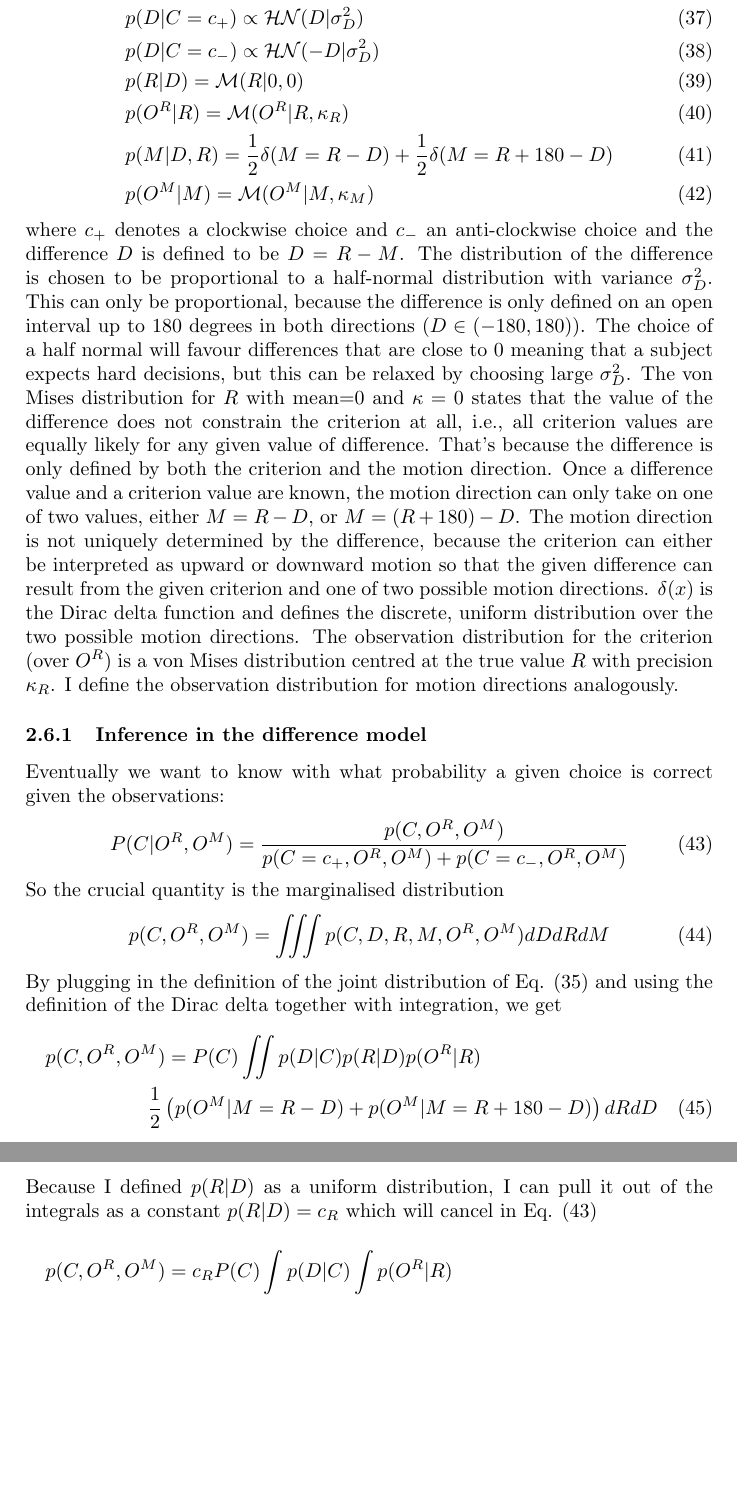
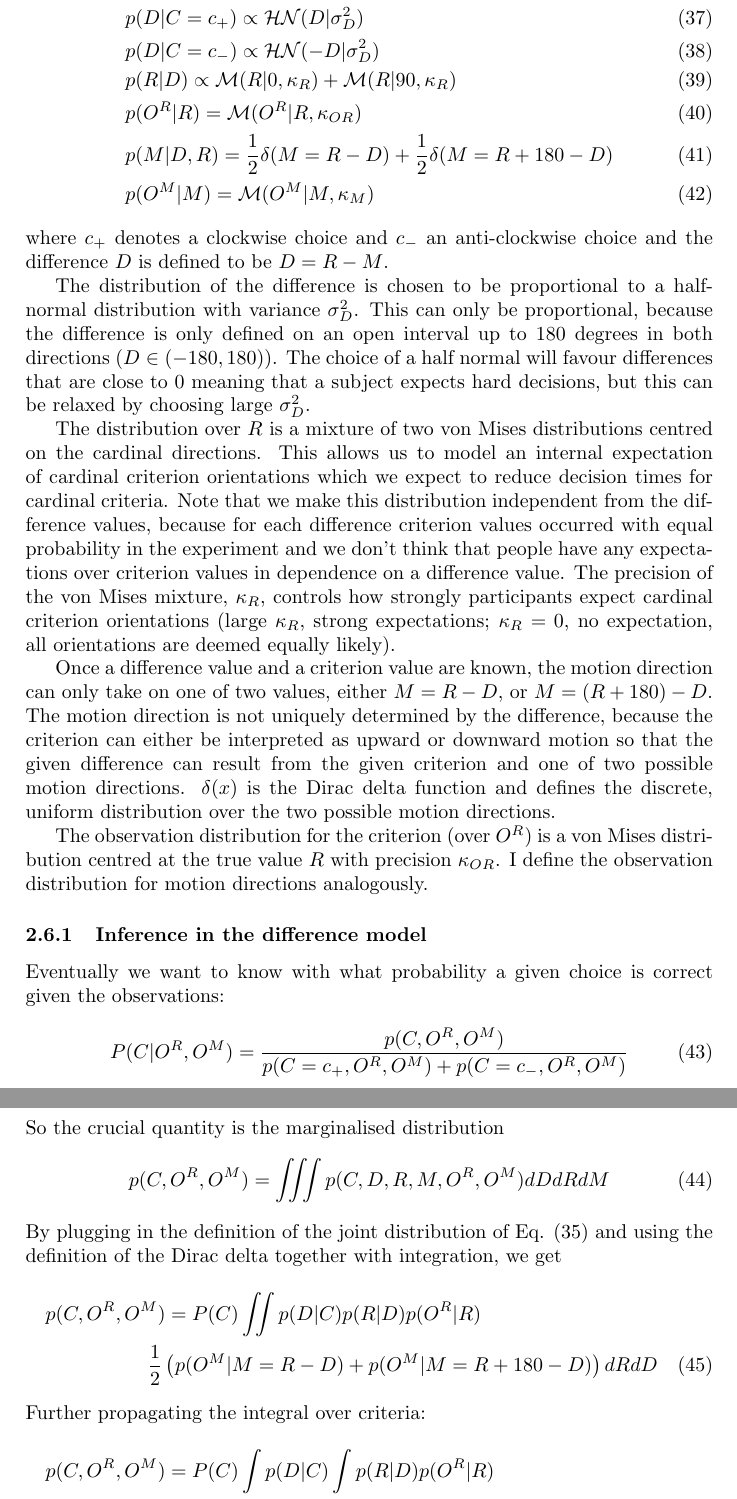
Before and after one commit to sbitzer/BayEst, a LaTeX document (BayEst.tex): two parts of pages 8 and 9 of 10, joined at a grey line, cut so that both start at the same text, the shorter picture padded with empty space. Compiled offline with pdfLaTeX.

Commit message:
added prior over criterion orientations to model description
One of the central motivations for us to change to a model including the
criterion was that we wanted to model larger uncertainty for oblique criterion
orientations. This was still missing. So I now included a prior over criteria
that favours cardinal orientations by a parametrically modulated amount. Larger
differences in the prior probabilities (or densities) between cardinal and
oblique orientations will propagate through to correspondingly larger posterior
uncertainty over oblique orientations.

```diff
--- a/BayEst.tex
+++ b/BayEst.tex
@@ -214,12 +214,20 @@ with the following factors:
 &P(C = c_-) = 1 - P(C = c_+) = \beta\\
 &p(D | C=c_+) \propto \mathcal{HN}(D | \sigma_D^2)\\
 &p(D | C=c_-) \propto \mathcal{HN}(-D | \sigma_D^2)\\
-&p(R | D) = \mathcal{M}(R | 0, 0)\\
-&p(O^R | R) = \mathcal{M}(O^R | R, \kappa_{R})\\
+&p(R | D) \propto \mathcal{M}(R | 0, \kappa_{R}) + \mathcal{M}(R | 90, \kappa_{R})\\
+&p(O^R | R) = \mathcal{M}(O^R | R, \kappa_{OR})\\
 &p(M | D, R) = \frac{1}{2}\delta(M = R - D) + \frac{1}{2}\delta(M = R + 180 - D)\\
 &p(O^M | M) = \mathcal{M}(O^M | M, \kappa_{M})
 \end{align}
-where $c_+$ denotes a clockwise choice and $c_-$ an anti-clockwise choice and the difference $D$ is defined to be $D = R - M$. The distribution of the difference is chosen to be proportional to a half-normal distribution with variance $\sigma_D^2$. This can only be proportional, because the difference is only defined on an open interval up to 180 degrees in both directions ($D \in (-180, 180)$). The choice of a half normal will favour differences that are close to 0 meaning that a subject expects hard decisions, but this can be relaxed by choosing large $\sigma_D^2$. The von Mises distribution for $R$ with mean=0 and $\kappa=0$ states that the value of the difference does not constrain the criterion at all, i.e., all criterion values are equally likely for any given value of difference. That's because the difference is only defined by both the criterion and the motion direction. Once a difference value and a criterion value are known, the motion direction can only take on one of two values, either $M = R - D$, or $M = (R + 180) - D$. The motion direction is not uniquely determined by the difference, because the criterion can either be interpreted as upward or downward motion so that the given difference can result from the given criterion and one of two possible motion directions. $\delta(x)$ is the Dirac delta function and defines the discrete, uniform distribution over the two possible motion directions. The observation distribution for the criterion (over $O^R$) is a von Mises distribution centred at the true value $R$ with precision $\kappa_R$. I define the observation distribution for motion directions analogously.
+where $c_+$ denotes a clockwise choice and $c_-$ an anti-clockwise choice and the difference $D$ is defined to be $D = R - M$.
+
+The distribution of the difference is chosen to be proportional to a half-normal distribution with variance $\sigma_D^2$. This can only be proportional, because the difference is only defined on an open interval up to 180 degrees in both directions ($D \in (-180, 180)$). The choice of a half normal will favour differences that are close to 0 meaning that a subject expects hard decisions, but this can be relaxed by choosing large $\sigma_D^2$.
+
+The distribution over $R$ is a mixture of two von Mises distributions centred on the cardinal directions. This allows us to model an internal expectation of cardinal criterion orientations which we expect to reduce decision times for cardinal criteria. Note that we make this distribution independent from the difference values, because for each difference criterion values occurred with equal probability in the experiment and we don't think that people have any expectations over criterion values in dependence on a difference value. The precision of the von Mises mixture, $\kappa_R$, controls how strongly participants expect cardinal criterion orientations (large $\kappa_R$, strong expectations; $\kappa_R=0$, no expectation, all orientations are deemed equally likely).
+
+Once a difference value and a criterion value are known, the motion direction can only take on one of two values, either $M = R - D$, or $M = (R + 180) - D$. The motion direction is not uniquely determined by the difference, because the criterion can either be interpreted as upward or downward motion so that the given difference can result from the given criterion and one of two possible motion directions. $\delta(x)$ is the Dirac delta function and defines the discrete, uniform distribution over the two possible motion directions.
+
+The observation distribution for the criterion (over $O^R$) is a von Mises distribution centred at the true value $R$ with precision $\kappa_{OR}$. I define the observation distribution for motion directions analogously.
 
 \subsubsection{Inference in the difference model}
 Eventually we want to know with what probability a given choice is correct given the observations:
@@ -235,9 +243,9 @@ By plugging in the definition of the joint distribution of Eq. \eqref{eq:joint_d
 p(C, O^R, O^M) = P(C) \iint p(D | C) p(R | D) p(O^R | R)\\
 \frac{1}{2}\left(p(O^M | M = R - D) + p(O^M | M = R + 180 - D)\right) dR dD
 \end{multline}
-Because I defined $p(R | D)$ as a uniform distribution, I can pull it out of the integrals as a constant $p(R | D) = c_R$ which will cancel in Eq. \eqref{eq:post_diff}
+Further propagating the integral over criteria:
 \begin{multline}
-p(C, O^R, O^M) = c_R P(C) \int p(D | C) \int p(O^R | R)\\
+p(C, O^R, O^M) = P(C) \int p(D | C) \int p(R | D)p(O^R | R)\\
 \frac{1}{2}\left(p(O^M | M = R - D) + p(O^M | M = R + 180 - D)\right) dR dD.
 \end{multline}
 This means, assuming that there is only a single observation of the criterion $O^R$ which is fixed throughout a trial, we still need to integrate over both criterion values and differences to update our beliefs about the correct choice. In the model with fixed criterion above we only had to integrate over one variable (the underlying motion direction). So the procedure here is considerably more costly as for each possible value of the difference we need to integrate over all values of the criterion.
@@ -252,7 +260,7 @@ We still want to formulate decision making in the task as a sequential process e
 
 We can extend the model by explicitly allowing sequential observations of motion direction:
 \begin{multline}
-p(C, O^R, O^M_{1:T}) = c_R P(C) \int p(D | C) \int p(O^R | R)\\ \prod_{t=1}^T \frac{1}{2}\left( p(O^M_t | M = R - D) + p(O^M_t | M = R + 180 - D) \right) dR dD.
+p(C, O^R, O^M_{1:T}) = c_R P(C) \int p(D | C) \int p(R | D)p(O^R | R)\\ \prod_{t=1}^T \frac{1}{2}\left( p(O^M_t | M = R - D) + p(O^M_t | M = R + 180 - D) \right) dR dD.
 \end{multline}
 For simplification of the notation we now define the log-evidence of observed motion directions as $lE_{O^M_t}(D, R)$ as
 \begin{multline}
```
Also changed, not shown: BayEst.pdf, BayEst.tex (4 more changed lines).
